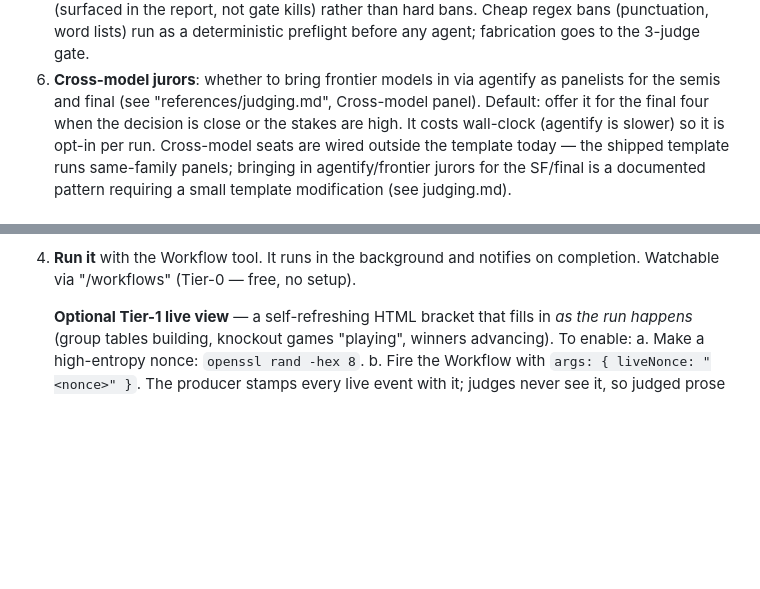
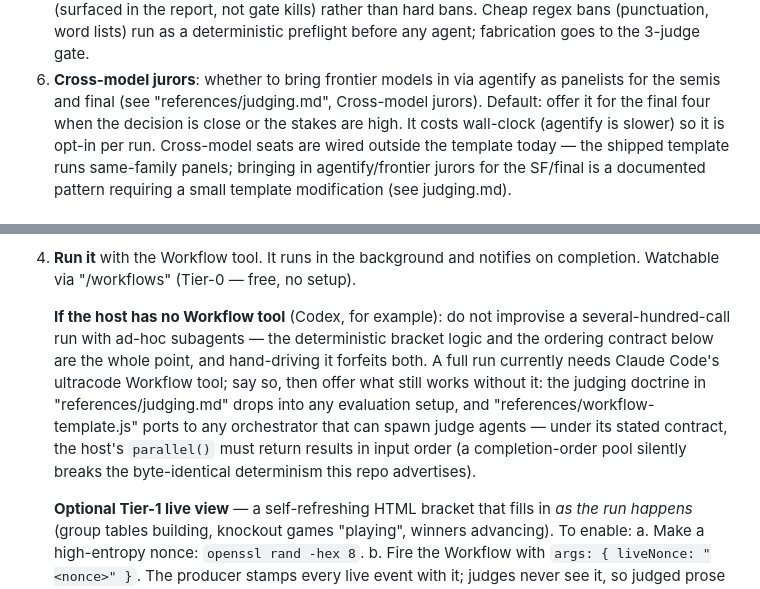
Before and after one commit to pro-vi/worldcup, a Markdown page: worldcup/SKILL.md, 2 parts joined by grey strips. Rendered like a GitHub page; blank space fills up the shorter version.

Commit message:
docs(skill): host-honesty guidance for no-Workflow hosts
Add a compact 'If the host has no Workflow tool' note at the run step: do not
improvise a several-hundred-call ad-hoc run (it forfeits the determinism and
ordering contract); a full run needs Claude Code's ultracode Workflow tool;
offer the judging doctrine and the portable template (parallel() must preserve
input order) as what still works. Name Codex explicitly. Fix the cross-
reference label: judging.md heading is 'Cross-model jurors', not 'panel'.

```diff
--- a/worldcup/SKILL.md
+++ b/worldcup/SKILL.md
@@ -115,7 +115,7 @@ context; pick sane defaults for the rest and state them.
    to the 3-judge gate.
 6. **Cross-model jurors**: whether to bring frontier models in via agentify as
    panelists for the semis and final (see "references/judging.md", Cross-model
-   panel). Default: offer it for the final four when the decision is close or the
+   jurors). Default: offer it for the final four when the decision is close or the
    stakes are high. It costs wall-clock (agentify is slower) so it is opt-in per run.
    Cross-model seats are wired outside the template today — the shipped template runs
    same-family panels; bringing in agentify/frontier jurors for the SF/final is a
@@ -149,6 +149,17 @@ context; pick sane defaults for the rest and state them.
    (mirror bracket + coordinate view). You are filling holes, not writing orchestration.
 4. **Run it** with the Workflow tool. It runs in the background and notifies on
    completion. Watchable via "/workflows" (Tier-0 — free, no setup).
+
+   **If the host has no Workflow tool** (Codex, for example): do not improvise a
+   several-hundred-call run with ad-hoc subagents — the deterministic bracket
+   logic and the ordering contract below are the whole point, and hand-driving
+   it forfeits both. A full run currently needs Claude Code's ultracode Workflow
+   tool; say so, then offer what still works without it: the judging doctrine in
+   "references/judging.md" drops into any evaluation setup, and
+   "references/workflow-template.js" ports to any orchestrator that can spawn
+   judge agents — under its stated contract, the host's `parallel()` must return
+   results in input order (a completion-order pool silently breaks the
+   byte-identical determinism this repo advertises).
 
    **Optional Tier-1 live view** — a self-refreshing HTML bracket that fills in *as the run
    happens* (group tables building, knockout games "playing", winners advancing). To enable:
```
